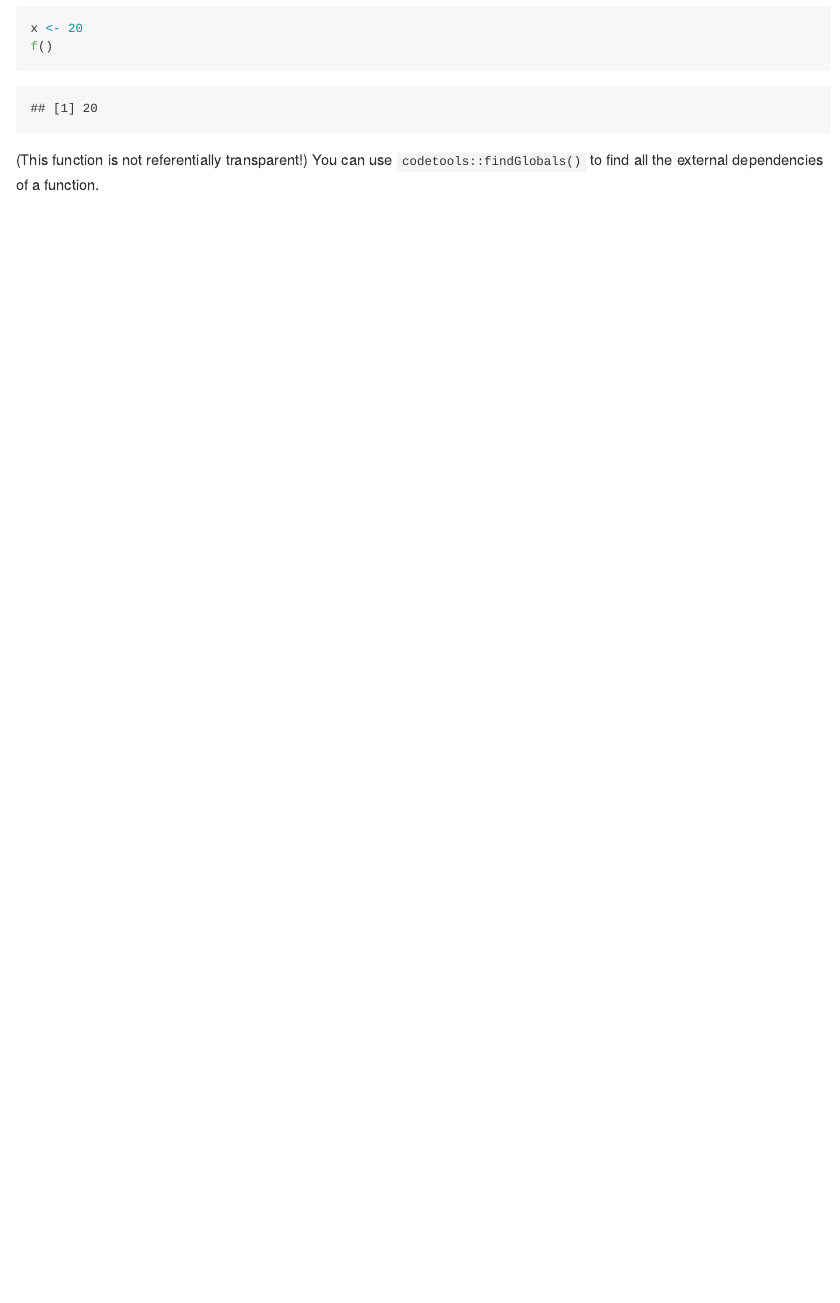
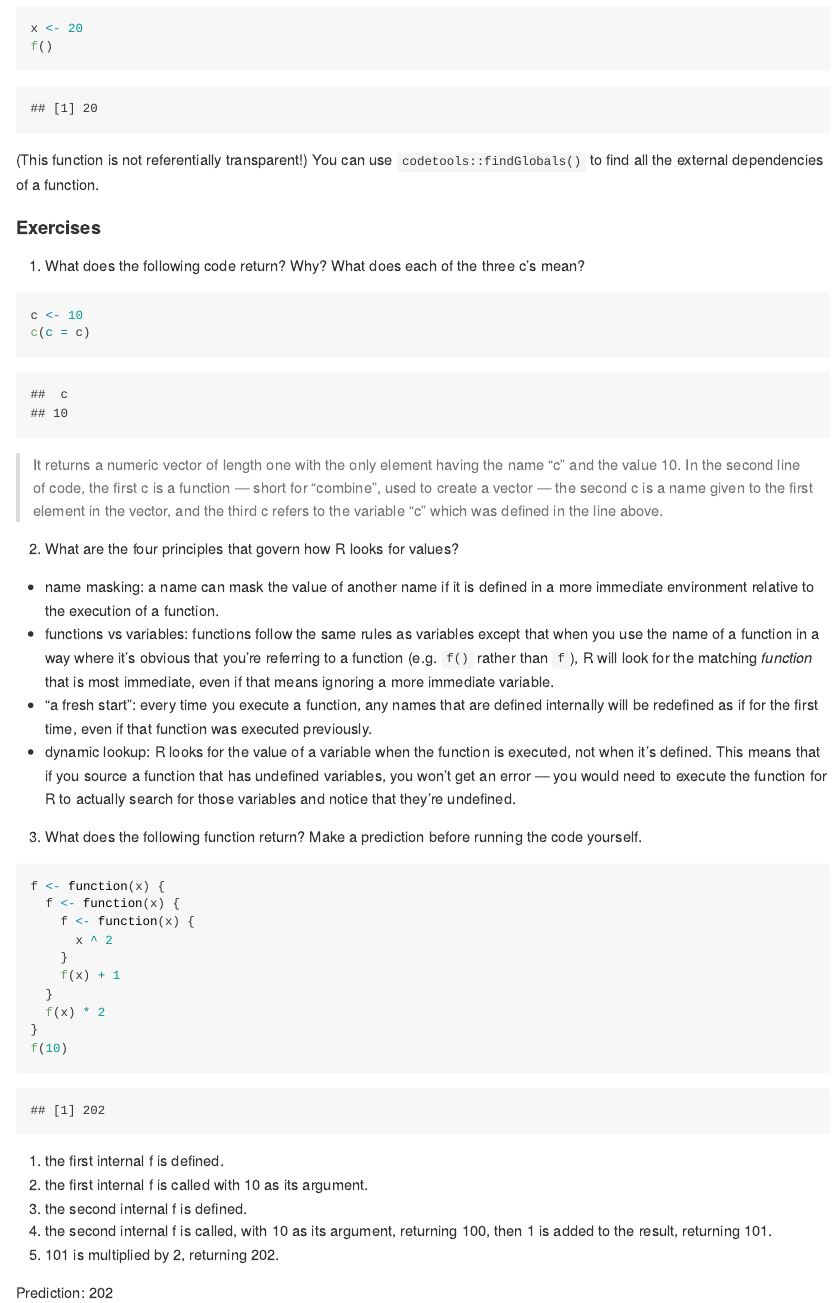
Before and after one commit to davidklaing/advanced_r, an R Markdown document (foundations/functions.Rmd): the page in a window 1100 px wide, from 7130 px down. Rendered offline with R 4.5, knitr and Pandoc, with nearby package versions.

Commit message:
add exercises for lexical scoping

````diff
--- a/foundations/functions.Rmd
+++ b/foundations/functions.Rmd
@@ -268,3 +268,45 @@ f()
 ```
 
 (This function is not referentially transparent!) You can use `codetools::findGlobals()` to find all the external dependencies of a function.
+
+#### Exercises
+
+1. What does the following code return? Why? What does each of the three c’s mean?
+
+```{r}
+c <- 10
+c(c = c)
+```
+
+> It returns a numeric vector of length one with the only element having the name "c" and the value 10.
+> In the second line of code, the first c is a function — short for "combine", used to create a vector — the second c is a name given to the first element in the vector, and the third c refers to the variable "c" which was defined in the line above.
+
+2. What are the four principles that govern how R looks for values?
+
+- name masking: a name can mask the value of another name if it is defined in a more immediate environment relative to the execution of a function.
+- functions vs variables: functions follow the same rules as variables except that when you use the name of a function in a way where it's obvious that you're referring to a function (e.g. `f()` rather than `f`), R will look for the matching *function* that is most immediate, even if that means ignoring a more immediate variable.
+- "a fresh start": every time you execute a function, any names that are defined internally will be redefined as if for the first time, even if that function was executed previously.
+- dynamic lookup: R looks for the value of a variable when the function is executed, not when it's defined. This means that if you source a function that has undefined variables, you won't get an error — you would need to execute the function for R to actually search for those variables and notice that they're undefined.
+
+3. What does the following function return? Make a prediction before running the code yourself.
+
+```{r}
+f <- function(x) {
+  f <- function(x) {
+    f <- function(x) {
+      x ^ 2
+    }
+    f(x) + 1
+  }
+  f(x) * 2
+}
+f(10)
+```
+
+1. the first internal f is defined.
+2. the first internal f is called with 10 as its argument.
+3. the second internal f is defined.
+4. the second internal f is called, with 10 as its argument, returning 100, then 1 is added to the result, returning 101.
+5. 101 is multiplied by 2, returning 202.
+
+Prediction: 202
````
